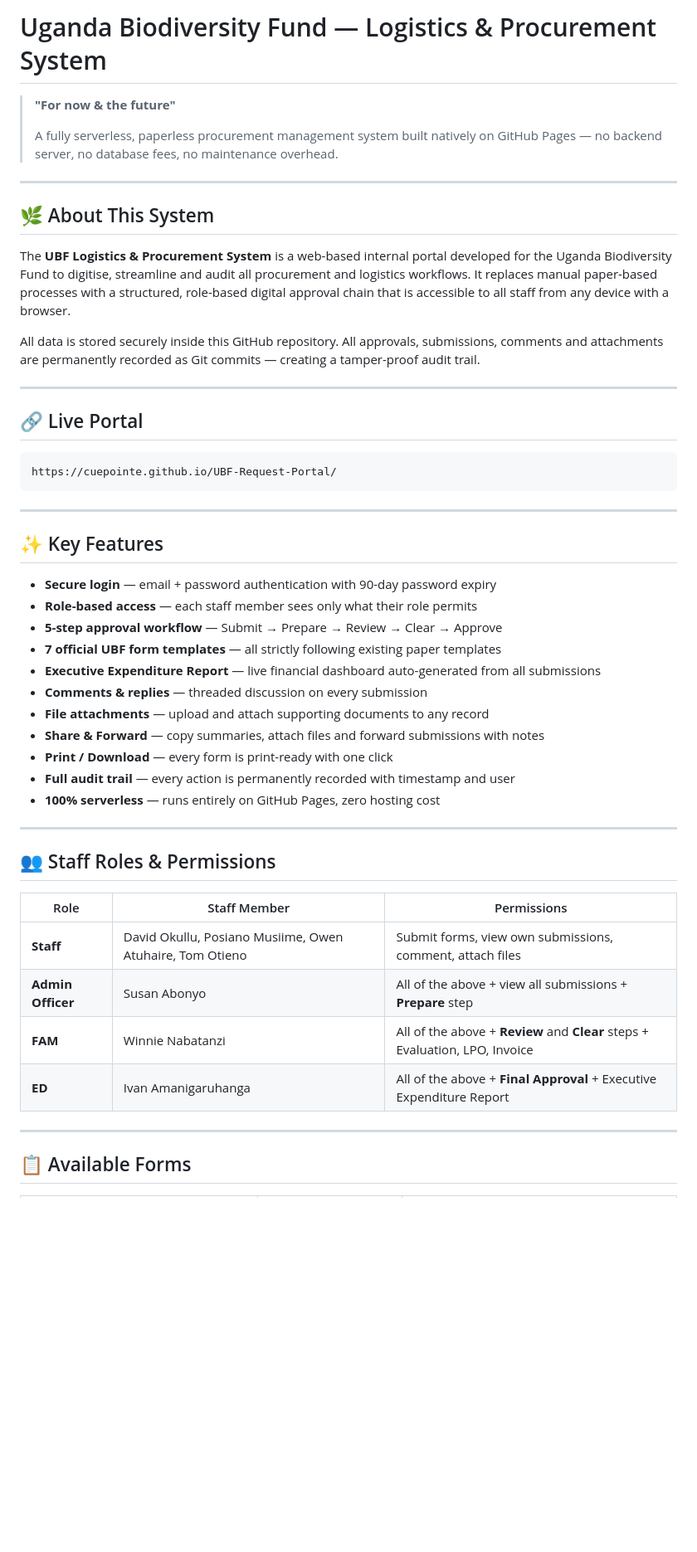
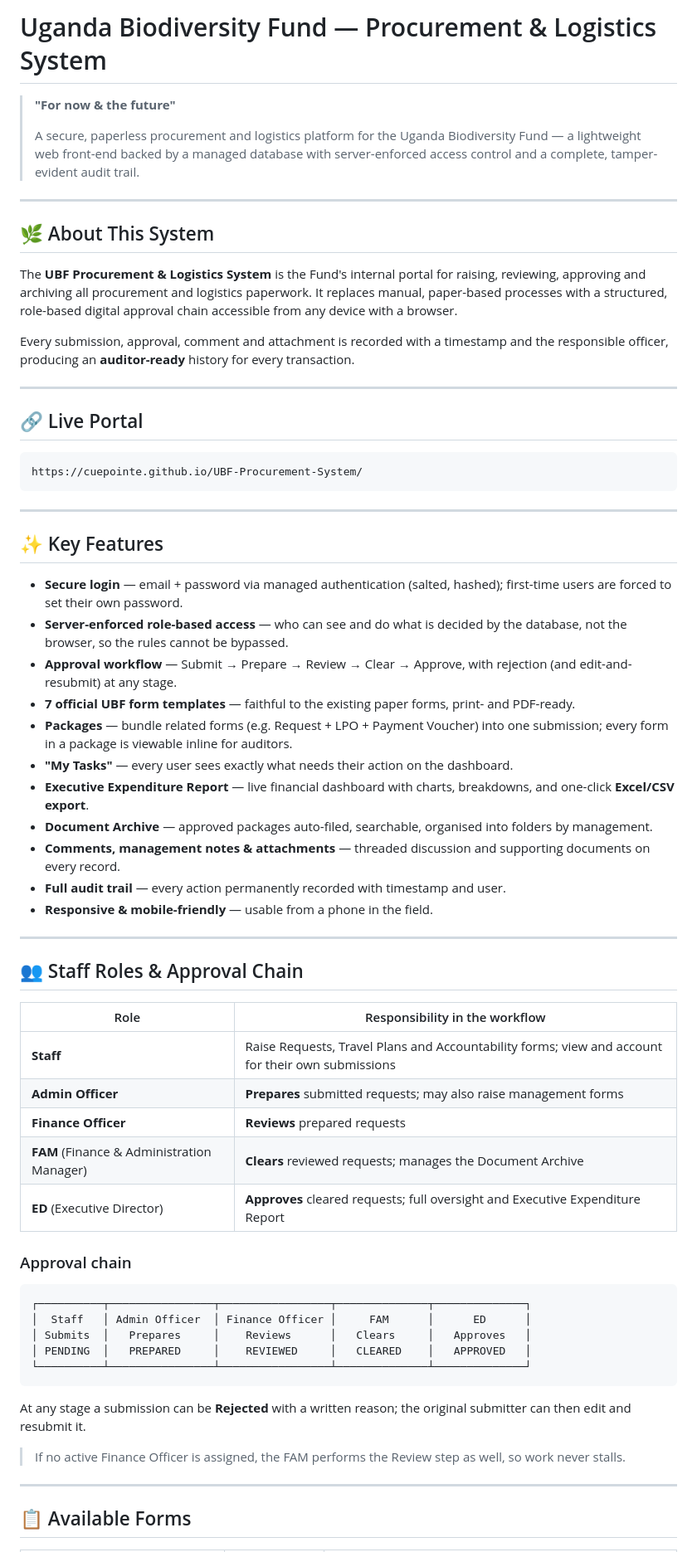
Before and after one commit to CuePointe/UBF-Procurement-System, a Markdown page: README.md, the part around one of its changes. Shown at 83% size. GitHub-like rendering; blank space fills up the shorter version.

````diff
--- a/README.md
+++ b/README.md
@@ -1,51 +1,66 @@
-# Uganda Biodiversity Fund — Logistics & Procurement System
+# Uganda Biodiversity Fund — Procurement & Logistics System
 
 > **"For now & the future"**
 >
-> A fully serverless, paperless procurement management system built natively on GitHub Pages — no backend server, no database fees, no maintenance overhead.
+> A secure, paperless procurement and logistics platform for the Uganda Biodiversity Fund — a lightweight web front-end backed by a managed database with server-enforced access control and a complete, tamper-evident audit trail.
 
 ---
 
 ## 🌿 About This System
 
-The **UBF Logistics & Procurement System** is a web-based internal portal developed for the Uganda Biodiversity Fund to digitise, streamline and audit all procurement and logistics workflows. It replaces manual paper-based processes with a structured, role-based digital approval chain that is accessible to all staff from any device with a browser.
+The **UBF Procurement & Logistics System** is the Fund's internal portal for raising, reviewing, approving and archiving all procurement and logistics paperwork. It replaces manual, paper-based processes with a structured, role-based digital approval chain accessible from any device with a browser.
 
-All data is stored securely inside this GitHub repository. All approvals, submissions, comments and attachments are permanently recorded as Git commits — creating a tamper-proof audit trail.
+Every submission, approval, comment and attachment is recorded with a timestamp and the responsible officer, producing an **auditor-ready** history for every transaction.
 
 ---
 
 ## 🔗 Live Portal
 
 ```
-https://cuepointe.github.io/UBF-Request-Portal/
+https://cuepointe.github.io/UBF-Procurement-System/
 ```
 
 ---
 
 ## ✨ Key Features
 
-- **Secure login** — email + password authentication with 90-day password expiry
-- **Role-based access** — each staff member sees only what their role permits
-- **5-step approval workflow** — Submit → Prepare → Review → Clear → Approve
-- **7 official UBF form templates** — all strictly following existing paper templates
-- **Executive Expenditure Report** — live financial dashboard auto-generated from all submissions
-- **Comments & replies** — threaded discussion on every submission
-- **File attachments** — upload and attach supporting documents to any record
-- **Share & Forward** — copy summaries, attach files and forward submissions with notes
-- **Print / Download** — every form is print-ready with one click
-- **Full audit trail** — every action is permanently recorded with timestamp and user
-- **100% serverless** — runs entirely on GitHub Pages, zero hosting cost
+- **Secure login** — email + password via managed authentication (salted, hashed); first-time users are forced to set their own password.
+- **Server-enforced role-based access** — who can see and do what is decided by the database, not the browser, so the rules cannot be bypassed.
+- **Approval workflow** — Submit → Prepare → Review → Clear → Approve, with rejection (and edit-and-resubmit) at any stage.
+- **7 official UBF form templates** — faithful to the existing paper forms, print- and PDF-ready.
+- **Packages** — bundle related forms (e.g. Request + LPO + Payment Voucher) into one submission; every form in a package is viewable inline for auditors.
+- **"My Tasks"** — every user sees exactly what needs their action on the dashboard.
+- **Executive Expenditure Report** — live financial dashboard with charts, breakdowns, and one-click **Excel/CSV export**.
+- **Document Archive** — approved packages auto-filed, searchable, organised into folders by management.
+- **Comments, management notes & attachments** — threaded discussion and supporting documents on every record.
+- **Full audit trail** — every action permanently recorded with timestamp and user.
+- **Responsive & mobile-friendly** — usable from a phone in the field.
 
 ---
 
-## 👥 Staff Roles & Permissions
+## 👥 Staff Roles & Approval Chain
 
-| Role | Staff Member | Permissions |
-|---|---|---|
-| **Staff** | David Okullu, Posiano Musiime, Owen Atuhaire, Tom Otieno | Submit forms, view own submissions, comment, attach files |
-| **Admin Officer** | Susan Abonyo | All of the above + view all submissions + **Prepare** step |
-| **FAM** | Winnie Nabatanzi | All of the above + **Review** and **Clear** steps + Evaluation, LPO, Invoice |
-| **ED** | Ivan Amanigaruhanga | All of the above + **Final Approval** + Executive Expenditure Report |
+| Role | Responsibility in the workflow |
+|---|---|
+| **Staff** | Raise Requests, Travel Plans and Accountability forms; view and account for their own submissions |
+| **Admin Officer** | **Prepares** submitted requests; may also raise management forms |
+| **Finance Officer** | **Reviews** prepared requests |
+| **FAM** (Finance & Administration Manager) | **Clears** reviewed requests; manages the Document Archive |
+| **ED** (Executive Director) | **Approves** cleared requests; full oversight and Executive Expenditure Report |
+
+### Approval chain
+
+```
+┌──────────┬────────────────┬─────────────────┬──────────────┬──────────────┐
+│  Staff   │ Admin Officer  │ Finance Officer │     FAM      │      ED      │
+│ Submits  │   Prepares     │    Reviews      │   Clears     │   Approves   │
+│ PENDING  │   PREPARED     │    REVIEWED     │   CLEARED    │   APPROVED   │
+└──────────┴────────────────┴─────────────────┴──────────────┴──────────────┘
+```
+
+At any stage a submission can be **Rejected** with a written reason; the original submitter can then edit and resubmit it.
+
+> If no active Finance Officer is assigned, the FAM performs the Review step as well, so work never stalls.
 
 ---
 
````
Also changed, not shown: other parts of README.md (+47 -89 lines).
